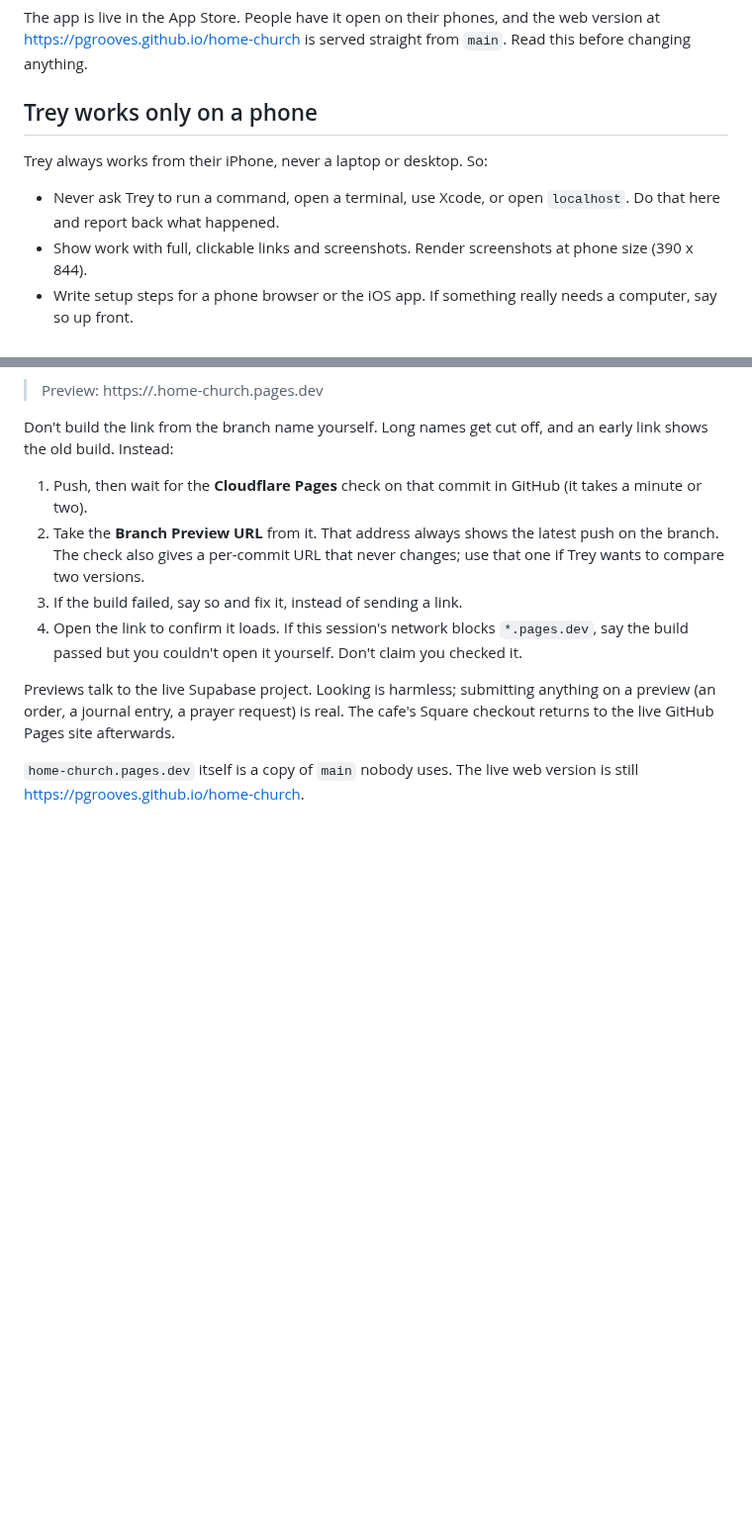
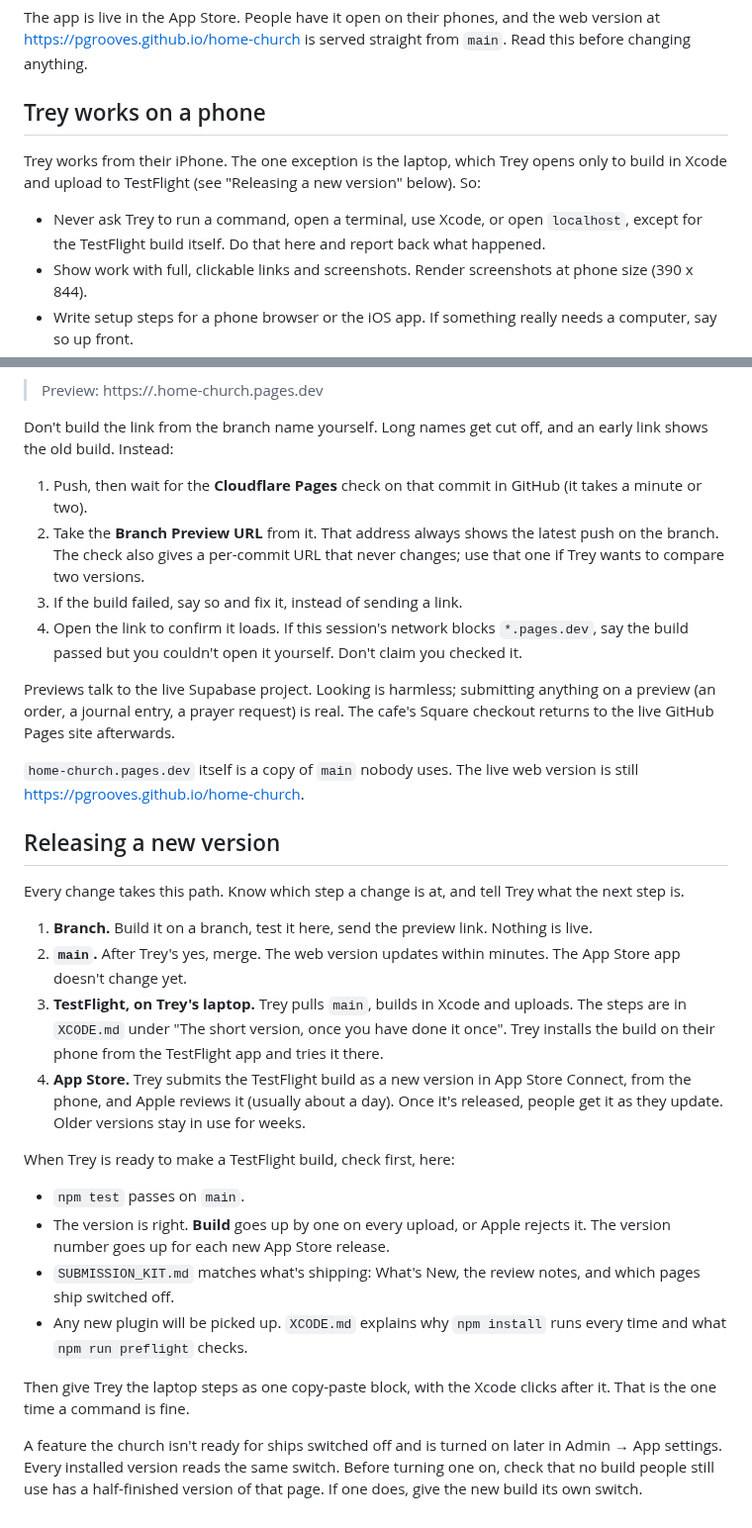
Before and after one commit to pgrooves/home-church, a Markdown page: CLAUDE.md, 2 parts joined by grey strips. Shown at 99% size. Drawn GitHub-style; blank space fills up the shorter version.

Commit message:
CLAUDE.md: the release path, branch to main to TestFlight to the App Store
The laptop is the one exception to phone-only, for the Xcode build and
TestFlight upload.

Co-Authored-By: Claude Opus 5.5 <noreply@anthropic.com>
Claude-Session: https://claude.ai/code/session_0154HAkwyK4QJ7GBHaaKJJW7

```diff
--- a/CLAUDE.md
+++ b/CLAUDE.md
@@ -4,12 +4,15 @@ The app is live in the App Store. People have it open on their phones, and
 the web version at https://pgrooves.github.io/home-church is served straight
 from `main`. Read this before changing anything.
 
-## Trey works only on a phone
+## Trey works on a phone
 
-Trey always works from their iPhone, never a laptop or desktop. So:
+Trey works from their iPhone. The one exception is the laptop, which Trey
+opens only to build in Xcode and upload to TestFlight (see "Releasing a new
+version" below). So:
 
 - Never ask Trey to run a command, open a terminal, use Xcode, or open
-  `localhost`. Do that here and report back what happened.
+  `localhost`, except for the TestFlight build itself. Do that here and
+  report back what happened.
 - Show work with full, clickable links and screenshots. Render screenshots at
   phone size (390 x 844).
 - Write setup steps for a phone browser or the iOS app. If something really
@@ -93,3 +96,40 @@ The cafe's Square checkout returns to the live GitHub Pages site afterwards.
 
 `home-church.pages.dev` itself is a copy of `main` nobody uses. The live web
 version is still https://pgrooves.github.io/home-church.
+
+## Releasing a new version
+
+Every change takes this path. Know which step a change is at, and tell
+Trey what the next step is.
+
+1. **Branch.** Build it on a branch, test it here, send the preview link.
+   Nothing is live.
+2. **`main`.** After Trey's yes, merge. The web version updates within
+   minutes. The App Store app doesn't change yet.
+3. **TestFlight, on Trey's laptop.** Trey pulls `main`, builds in Xcode and
+   uploads. The steps are in `XCODE.md` under "The short version, once you
+   have done it once". Trey installs the build on their phone from the
+   TestFlight app and tries it there.
+4. **App Store.** Trey submits the TestFlight build as a new version in App
+   Store Connect, from the phone, and Apple reviews it (usually about a day).
+   Once it's released, people get it as they update. Older versions stay in
+   use for weeks.
+
+When Trey is ready to make a TestFlight build, check first, here:
+
+- `npm test` passes on `main`.
+- The version is right. **Build** goes up by one on every upload, or Apple
+  rejects it. The version number goes up for each new App Store release.
+- `SUBMISSION_KIT.md` matches what's shipping: What's New, the review notes,
+  and which pages ship switched off.
+- Any new plugin will be picked up. `XCODE.md` explains why `npm install`
+  runs every time and what `npm run preflight` checks.
+
+Then give Trey the laptop steps as one copy-paste block, with the Xcode
+clicks after it. That is the one time a command is fine.
+
+A feature the church isn't ready for ships switched off and is turned on
+later in Admin → App settings. Every installed version reads the same
+switch. Before turning one on, check that no build people still use has a
+half-finished version of that page. If one does, give the new build its own
+switch.
```
